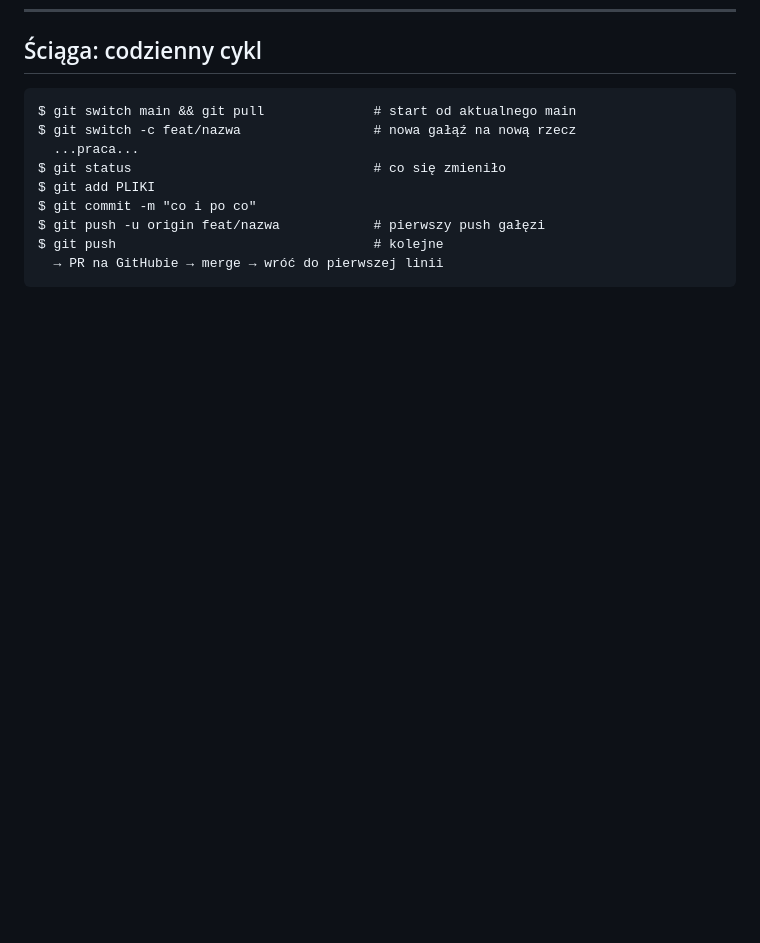
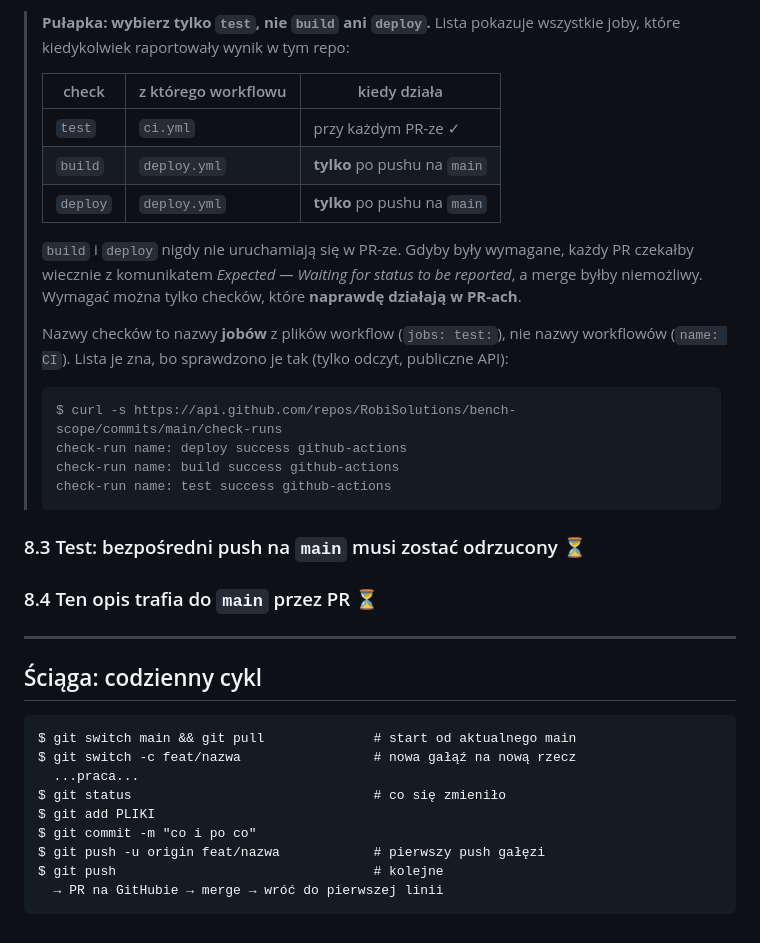
Before and after one commit to RobiSolutions/bench-scope, a Markdown page: docs/git-krok-po-kroku.md, the part around one of its changes. Drawn GitHub-style; blank space fills up the shorter version.

````diff
--- a/docs/git-krok-po-kroku.md
+++ b/docs/git-krok-po-kroku.md
@@ -1009,3 +1093,36 @@ $ git branch -a
+> **Pułapka: wybierz tylko `test`, nie `build` ani `deploy`.**
+> Lista pokazuje wszystkie joby, które kiedykolwiek raportowały wynik w
+> tym repo:
+>
+> | check | z którego workflowu | kiedy działa |
+> |---|---|---|
+> | `test` | `ci.yml` | przy każdym PR-ze ✓ |
+> | `build` | `deploy.yml` | **tylko** po pushu na `main` |
+> | `deploy` | `deploy.yml` | **tylko** po pushu na `main` |
+>
+> `build` i `deploy` nigdy nie uruchamiają się w PR-ze. Gdyby były
+> wymagane, każdy PR czekałby wiecznie z komunikatem
+> *Expected — Waiting for status to be reported*, a merge byłby
+> niemożliwy. Wymagać można tylko checków, które **naprawdę działają w
+> PR-ach**.
+>
+> Nazwy checków to nazwy **jobów** z plików workflow (`jobs: test:`), nie
+> nazwy workflowów (`name: CI`). Lista je zna, bo sprawdzono je tak
+> (tylko odczyt, publiczne API):
+>
+> ```
+> $ curl -s https://api.github.com/repos/RobiSolutions/bench-scope/commits/main/check-runs
+> check-run name: deploy success github-actions
+> check-run name: build success github-actions
+> check-run name: test success github-actions
+> ```
+
+### 8.3 Test: bezpośredni push na `main` musi zostać odrzucony ⏳
+
+### 8.4 Ten opis trafia do `main` przez PR ⏳
+
+---
+
 ## Ściąga: codzienny cykl
 
 ```
````
Also changed, not shown: other parts of docs/git-krok-po-kroku.md (+84 -0 lines).
